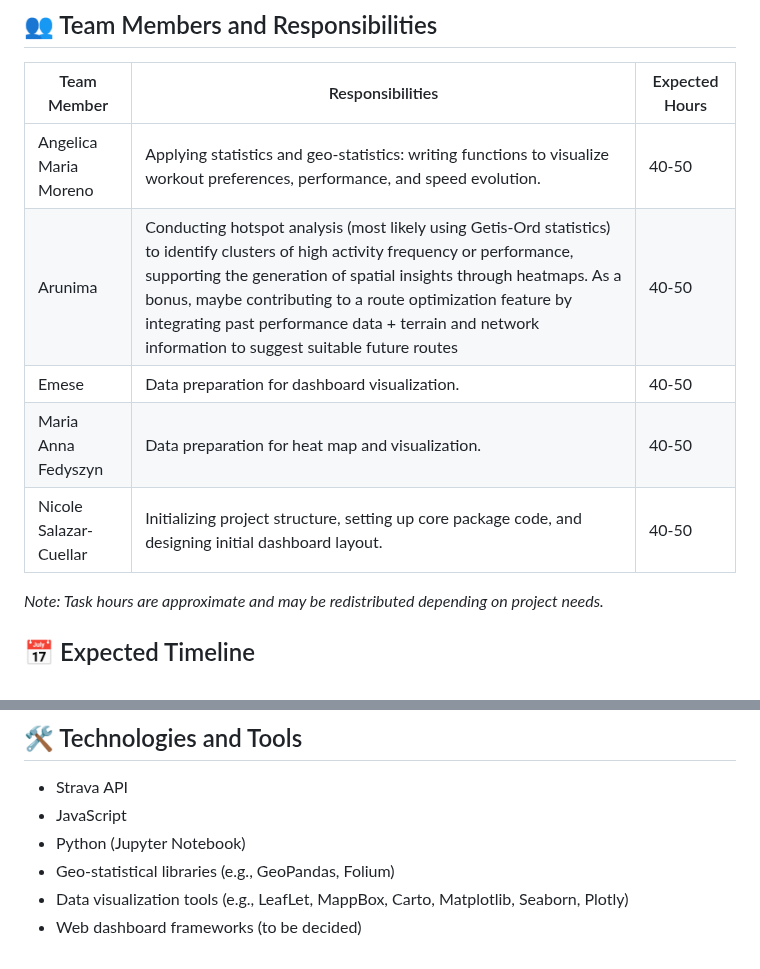
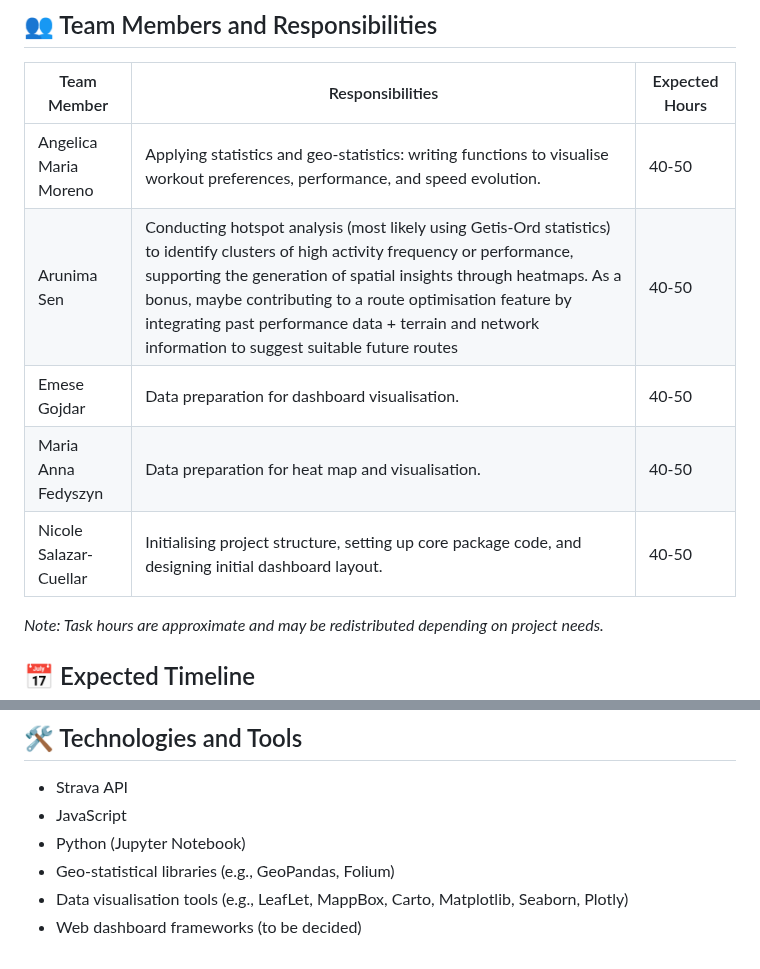
Before and after one commit to nicolevasos/Strava-Dashboard, a Markdown page: README.md, 2 parts joined by grey strips. Rendered like a GitHub page.

```diff
--- a/README.md
+++ b/README.md
@@ -10,11 +10,11 @@ A key feature is the activity heat map, which spatially represents the frequency
 
 | Team Member               | Responsibilities                                                                                   | Expected Hours |
 |---------------------------|--------------------------------------------------------------------------------------------------|----------------|
-| Angelica Maria Moreno  | Applying statistics and geo-statistics: writing functions to visualize workout preferences, performance, and speed evolution. | 40-50          |
-| Arunima                   | Conducting hotspot analysis (most likely using Getis-Ord statistics) to identify clusters of high activity frequency or performance, supporting the generation of spatial insights through heatmaps. As a bonus, maybe contributing to a route optimization feature by integrating past performance data + terrain and network information to suggest suitable future routes                                                 | 40-50          |
-| Emese                     | Data preparation for dashboard visualization.                                                               | 40-50          |
-| Maria Anna Fedyszyn  | Data preparation for heat map and visualization.                                                | 40-50          |
-| Nicole Salazar-Cuellar                   | Initializing project structure, setting up core package code, and designing initial dashboard layout. | 40-50          |
+| Angelica Maria Moreno  | Applying statistics and geo-statistics: writing functions to visualise workout preferences, performance, and speed evolution. | 40-50          |
+| Arunima Sen                   | Conducting hotspot analysis (most likely using Getis-Ord statistics) to identify clusters of high activity frequency or performance, supporting the generation of spatial insights through heatmaps. As a bonus, maybe contributing to a route optimisation feature by integrating past performance data + terrain and network information to suggest suitable future routes                                                 | 40-50          |
+| Emese Gojdar                     | Data preparation for dashboard visualisation.                                                               | 40-50          |
+| Maria Anna Fedyszyn  | Data preparation for heat map and visualisation.                                                | 40-50          |
+| Nicole Salazar-Cuellar                   | Initialising project structure, setting up core package code, and designing initial dashboard layout. | 40-50          |
 
 *Note: Task hours are approximate and may be redistributed depending on project needs.*
 
@@ -45,5 +45,5 @@ A key feature is the activity heat map, which spatially represents the frequency
 - JavaScript
 - Python (Jupyter Notebook)
 - Geo-statistical libraries (e.g., GeoPandas, Folium)
-- Data visualization tools (e.g., LeafLet, MappBox, Carto, Matplotlib, Seaborn, Plotly)
+- Data visualisation tools (e.g., LeafLet, MappBox, Carto, Matplotlib, Seaborn, Plotly)
 - Web dashboard frameworks (to be decided)
```
